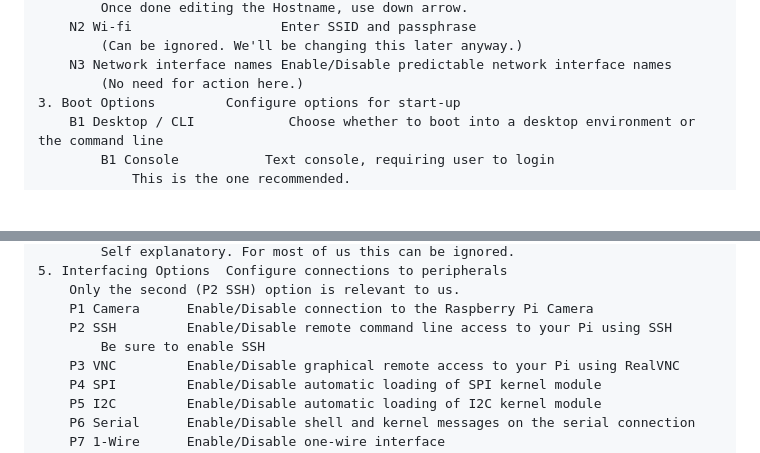
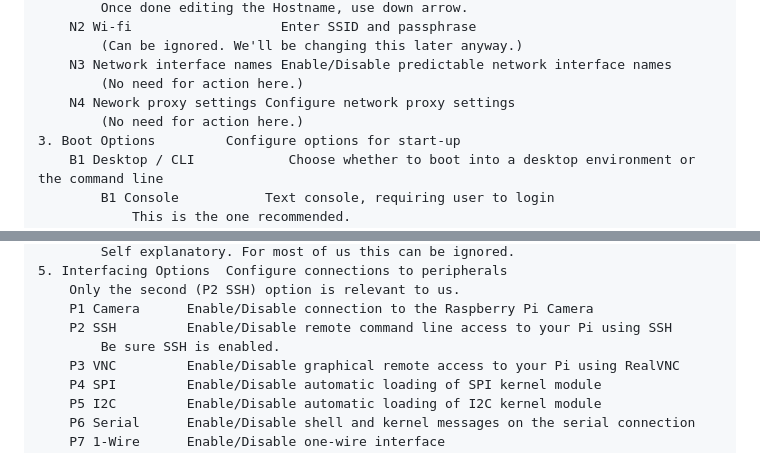
Before and after one commit to alexKleider/phInfo, a Markdown page: README.md, 2 parts joined by grey strips. GitHub-like rendering; blank space fills up the shorter version.

```diff
--- a/README.md
+++ b/README.md
@@ -364,6 +364,8 @@ appropriate for our use case:
             (Can be ignored. We'll be changing this later anyway.)
         N3 Network interface names Enable/Disable predictable network interface names
             (No need for action here.)
+        N4 Nework proxy settings Configure network proxy settings
+            (No need for action here.)
     3. Boot Options         Configure options for start-up
         B1 Desktop / CLI            Choose whether to boot into a desktop environment or the command line
             B1 Console           Text console, requiring user to login
@@ -394,7 +396,7 @@ appropriate for our use case:
         Only the second (P2 SSH) option is relevant to us.
         P1 Camera      Enable/Disable connection to the Raspberry Pi Camera
         P2 SSH         Enable/Disable remote command line access to your Pi using SSH
-            Be sure to enable SSH
+            Be sure SSH is enabled.
         P3 VNC         Enable/Disable graphical remote access to your Pi using RealVNC
         P4 SPI         Enable/Disable automatic loading of SPI kernel module
         P5 I2C         Enable/Disable automatic loading of I2C kernel module
```
